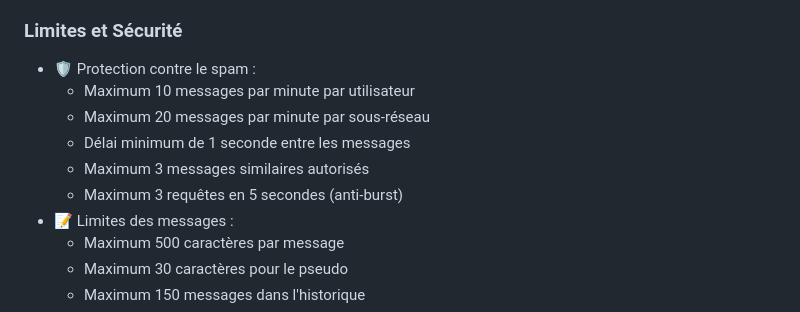
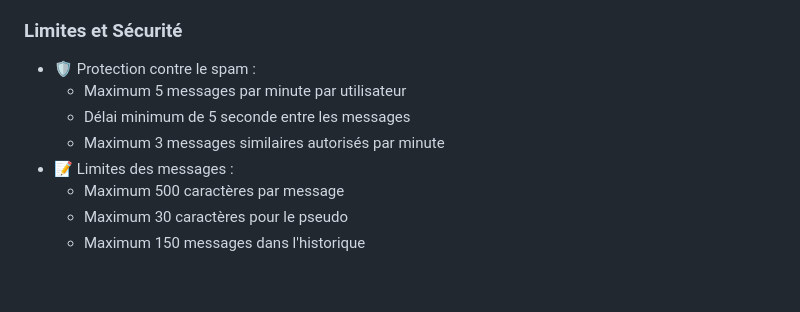
Before and after one commit to laurentsunCs/ForumMessaging, a Markdown page: README.md, the part around the change. Rendered like a GitHub page; blank space fills up the shorter version.

```diff
--- a/README.md
+++ b/README.md
@@ -90,11 +90,9 @@ DELETE_RATE_LIMIT=5     # Nombre maximum de suppressions par minute
 
 ### Limites et Sécurité
 - 🛡️ Protection contre le spam :
-  - Maximum 10 messages par minute par utilisateur
-  - Maximum 20 messages par minute par sous-réseau
-  - Délai minimum de 1 seconde entre les messages
-  - Maximum 3 messages similaires autorisés
-  - Maximum 3 requêtes en 5 secondes (anti-burst)
+  - Maximum 5 messages par minute par utilisateur
+  - Délai minimum de 5 seconde entre les messages
+  - Maximum 3 messages similaires autorisés par minute
 - 📝 Limites des messages :
   - Maximum 500 caractères par message
   - Maximum 30 caractères pour le pseudo
```
